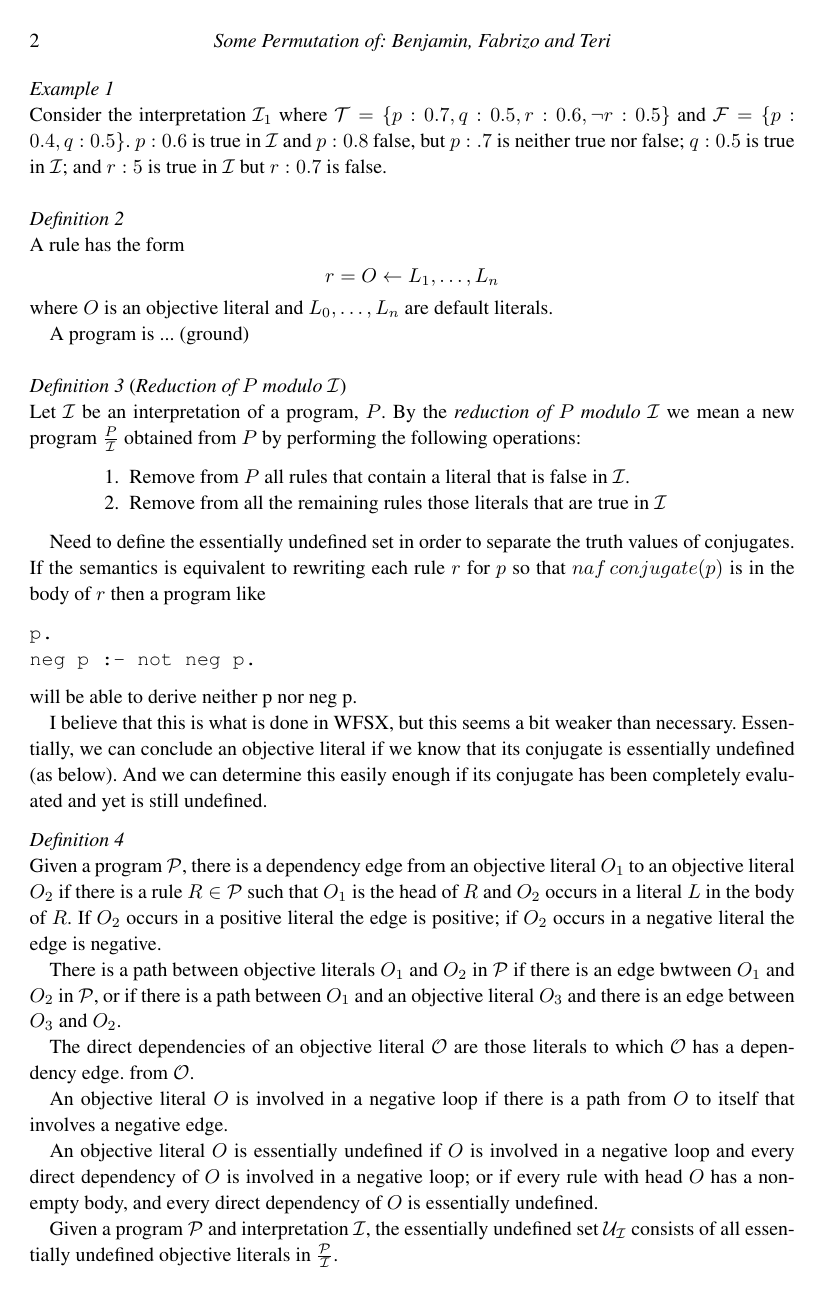
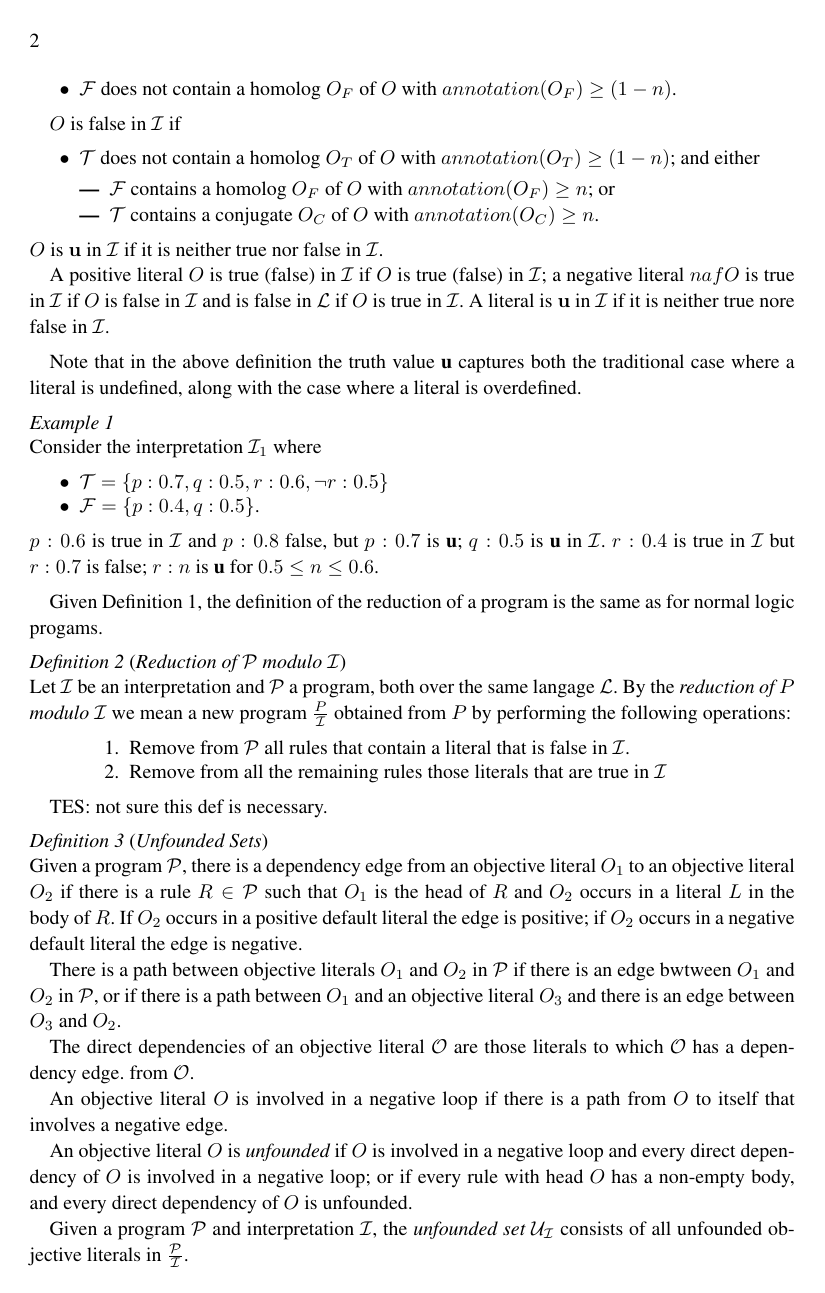
Before and after one commit to theresasturn/plow, a LaTeX document (docs/paper/main.tex, which reads docs/paper/prelim.tex): page 2 of 4 before the commit and page 2 of 5 after it. Compiled offline with pdfLaTeX; a LaTeX package or settings file that is missing is left out.

Commit message:
Started pushing through the definitions.

```diff
--- a/docs/paper/main.tex
+++ b/docs/paper/main.tex
@@ -44,6 +44,7 @@
 \newcommand{\naf}{{naf}\,}
 %\newcommand{\ourneg}{\mbox{{\it neg }}}
 \newcommand{\ourneg}{\neg}
+\newcommand{\ourU}{{\bf u}}
 \newcommand{\posvar}{\hat{\cal V}}
 
 \newcommand\ourfinitary{dynamically-finitary}
@@ -101,9 +102,9 @@
 \setcounter{secnumdepth}{0}
 \begin{document}
 
-\title{Some Damn Title...}
+\title{Some Title...}
 
-\author{Some Permutation of: Benjamin, Fabrizo and Teri}
+\author{}
 
 %\nocopyright
 \maketitle
--- a/docs/paper/prelim.tex
+++ b/docs/paper/prelim.tex
@@ -65,22 +76,26 @@ $O$ is true in $\cI$ if
+\item $\cF$ does not contain a homolog $O_F$ of $O$ with
+  $annotation(O_F) \geq (1-n)$.
 \end{itemize}
 
 %----------------------------------------------------------------
 $O$ is false in $\cI$ if
 \begin{itemize}
 \item $\cT$ does not contain a homolog $O_T$ of $O$ with
-  $annotation(O_T) \geq (1-n)$; and
+  $annotation(O_T) \geq (1-n)$; and either
 \begin{itemize}
-\item $\cF$ contains a homolog $O_F$ of $O$ with $annotation(O_F) \geq n$.
+\item $\cF$ contains a homolog $O_F$ of $O$ with $annotation(O_F) \geq
+  n$; or
 \item $\cT$ contains a conjugate $O_C$ of $O$ with $annotation(O_C) \geq n$.
 %Either $A:n_1 \in \cF$ for $n_1 \geq m$ or $\ourneg A:n_2 \in \cT$ for
 %$m_2 \geq m$; and
 \end{itemize}
 \end{itemize}
+$O$ is $\ourU$ in $\cI$ if it is neither true nor false in $\cI$.
+
 A positive literal $O$ is true (false) in $\cI$ if $O$ is true (false)
 in $\cI$; a negative literal $naf O$ is true in $\cI$ if $O$ is false
-in $\cI$ and is false in $\cL$ if $O$ is true in $\cI$.
-
-$O$ is undefined in $\cI$ if it is neither true nor false in $\cI$.
+in $\cI$ and is false in $\cL$ if $O$ is true in $\cI$.  A literal is
+$\ourU$ in $\cI$ if it is neither true nore false in $\cI$.
 \end{definition}
 %----------------------------------------------------------------
 
@@ -101,65 +116,51 @@ $O$ is undefined in $\cI$ if it is neither true nor false in $\cI$.
 %\end{itemize}
 %\end{definition}
 
+Note that in the above definition the truth value \ourU{} captures
+both the traditional case where a literal is undefined, along with the
+case where a literal is overdefined.
+
 \begin{example}
-Consider the interpretation $\cI_1$ where $\cT = \{p:0.7,q:0.5, r:0.6,
-\ourneg r:0.5\}$ and $\cF = \{p:0.4, q:0.5\}$.  $p:0.6$ is true in
-$\cI$ and $p:0.8$ false, but $p:.7$ is neither true nor false; $q:0.5$
-is true in $\cI$; and $r:5$ is true in $\cI$ but $r:0.7$ is false.
+  Consider the interpretation $\cI_1$ where
+\begin{itemize}
+\item  $\cT = \{p:0.7,q:0.5, r:0.6,\ourneg r:0.5\}$
+\item $\cF = \{p:0.4, q:0.5\}$.
+\end{itemize}
+$p:0.6$ is true in $\cI$ and $p:0.8$ false, but $p:0.7$ is \ourU ;
+$q:0.5$ is \ourU{} in $\cI$. $r:0.4$ is true in $\cI$ but $r:0.7$ is
+false; $r:n$ is \ourU{} for $0.5 \leq n \leq 0.6$.
 \end{example}
 
-\begin{definition}
-A rule has the form
-\[r = O \mif{} L_1,\ldots,L_n\]
-where $O$ is an objective literal and $L_0,\ldots,L_n$ are default
-literals.
-
-A program is ... (ground)
-\end{definition}
-
-%An objective literal $O$ is undefined in $\cI$ if $O \neg \hat{\in}
 %\cT$ and $O \neg \hat{\in} \cF$.
 
 %----------------------------------------------------------------
-\begin{definition}[Reduction of $P$ modulo $\cI$] \label{def:reduction}
+
+Given Definition~\ref{def:satisfiable}, the definition of the
+reduction of a program is the same as for normal logic progams.
+
+\begin{definition}[Reduction of $\cP$ modulo $\cI$] \label{def:reduction}
 %
-Let $\cI$ be an interpretation of a program, $P$.  By the {\em
-  reduction of $P$ modulo $\cI$} we mean a new program $\frac{P}{\cI}$
-obtained from $P$ by performing the following operations:
+Let $\cI$ be an interpretation and $\cP$ a program, both over the same
+langage $\cL$.  By the {\em reduction of $P$ modulo $\cI$} we mean a
+new program $\frac{P}{\cI}$ obtained from $P$ by performing the
+following operations:
 \begin{enumerate}
-\item Remove from $P$ all rules that contain a literal that is false
+\item Remove from $\cP$ all rules that contain a literal that is false
   in $\cI$.
 \item Remove from all the remaining rules those literals that are true
   in $\cI$
 \end{enumerate}
 \end{definition}
 
-Need to define the essentially undefined set in order to separate the
-truth values of conjugates.  If the semantics is equivalent to
-rewriting each rule $r$ for $p$ so that $\naf conjugate(p)$ is in the
-body of $r$ then a program like
+TES: not sure this def is necessary.
 
-\begin{verbatim}
-p.
-neg p :- not neg p.
-\end{verbatim}
-
-\noindent
-will be able to derive neither p nor neg p.
-
-I believe that this is what is done in WFSX, but this seems a bit
-weaker than necessary.  Essentially, we can conclude an objective
-literal if we know that its conjugate is essentially undefined (as
-below).  And we can determine this easily enough if its conjugate has
-been completely evaluated and yet is still undefined.
-
-\begin{definition}
+\begin{definition}[Unfounded Sets]
 Given a program $\cP$, there is a dependency edge from an objective
 literal $O_1$ to an objective literal $O_2$ if there is a rule $R \in
 \cP$ such that $O_1$ is the head of $R$ and $O_2$ occurs in a literal
-$L$ in the body of $R$.  If $O_2$ occurs in a positive literal the
-edge is positive; if $O_2$ occurs in a negative literal the edge is
-negative.
+$L$ in the body of $R$.  If $O_2$ occurs in a positive default literal
+the edge is positive; if $O_2$ occurs in a negative default literal
+the edge is negative.
 
 There is a path between objective literals $O_1$ and $O_2$ in $\cP$ if
 there is an edge bwtween $O_1$ and $O_2$ in $\cP$, or if there is a
@@ -174,16 +175,13 @@ from $\cO$.
 An objective literal $O$ is involved in a negative loop if there is a
 path from $O$ to itself that involves a negative edge.
 
-%Given a program $\cP$, its essentially undefined set $\cU_{\cP}$ is
-%constructed as follows.
+An objective literal $O$ is {\em unfounded} if $O$ is involved in a
+negative loop and every direct dependency of $O$ is involved in a
+negative loop; or if every rule with head $O$ has a non-empty body,
+and every direct dependency of $O$ is unfounded.
 
-An objective literal $O$ is essentially undefined if $O$ is involved
-in a negative loop and every direct dependency of $O$ is involved in a
-negative loop; or if every rule with head $O$ has a non-empty body,
-and every direct dependency of $O$ is essentially undefined.
-
-Given a program $\cP$ and interpretation $\cI$, the essentially
-undefined set $\cU_{\cI}$ consists of all essentially undefined
-objective literals in $\frac{\cP}{\cI}$.
+Given a program $\cP$ and interpretation $\cI$, the {\em unfounded
+  set} $\cU_{\cI}$ consists of all unfounded objective literals in
+$\frac{\cP}{\cI}$.
 
 \end{definition}
```
Also changed, not shown: docs/paper/main.pdf, docs/paper/prelim.tex (74 more changed lines), 3 other files.
